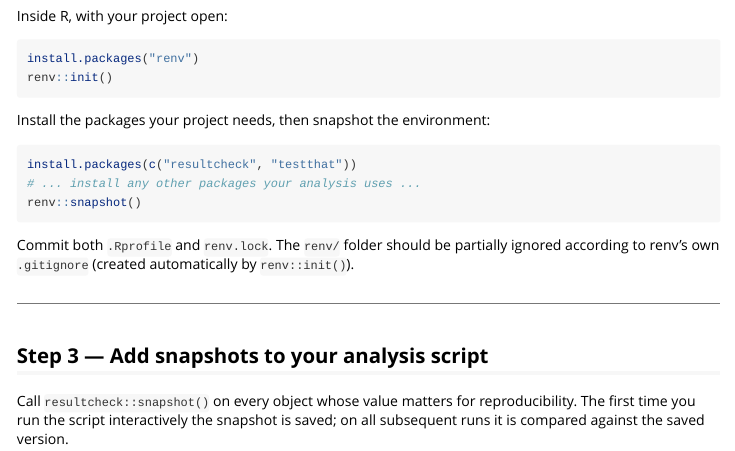
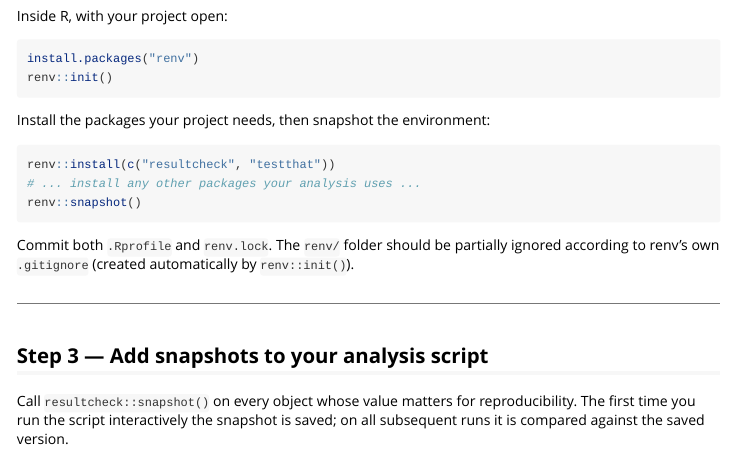
Before and after one commit to kv9898/resultcheck, an R Markdown document (vignettes/renv-github-actions.Rmd): the page in a window 1100 px wide, from 1250 px down. Rendered offline with R 4.5, knitr and Pandoc, with nearby package versions; long lines of code are wrapped.

Commit message:
switch to renv::install

````diff
--- a/vignettes/renv-github-actions.Rmd
+++ b/vignettes/renv-github-actions.Rmd
@@ -83,7 +83,7 @@ renv::init()
 Install the packages your project needs, then snapshot the environment:
 
 ```r
-install.packages(c("resultcheck", "testthat"))
+renv::install(c("resultcheck", "testthat"))
 # ... install any other packages your analysis uses ...
 renv::snapshot()
 ```
````
